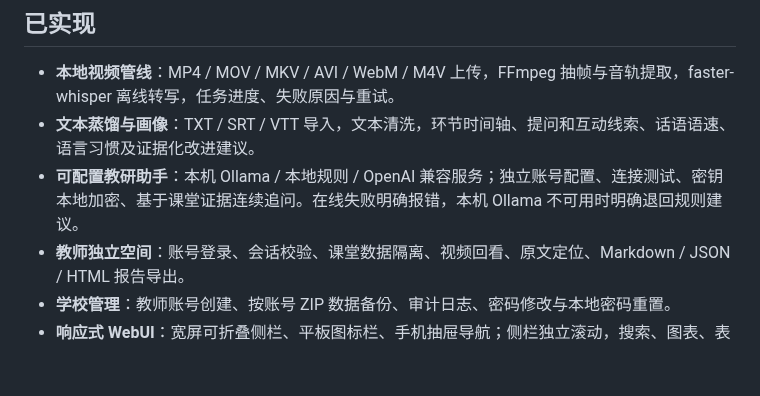
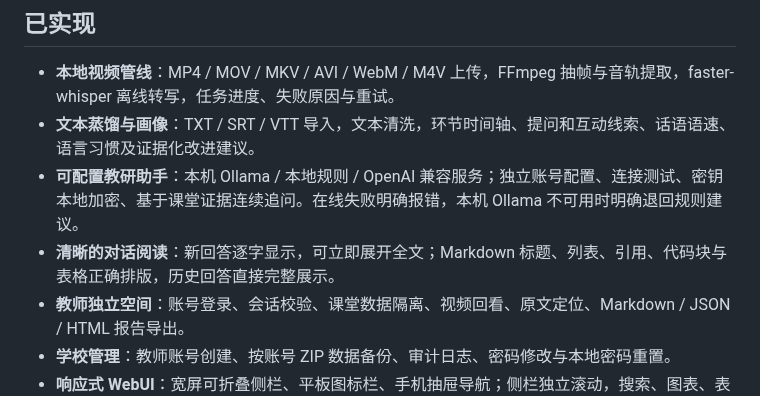
Before and after one commit to mm477706421/TeachAgent, a Markdown page: README.md, the part around the change. GitHub-like rendering; blank space fills up the shorter version.

Commit message:
Render assistant Markdown with progressive typewriter replies

```diff
--- a/README.md
+++ b/README.md
@@ -21,6 +21,7 @@ Pages 构建命令为 `npm run build:pages`，仓库路径为 `/TeachAgent/`，
 - **本地视频管线**：MP4 / MOV / MKV / AVI / WebM / M4V 上传，FFmpeg 抽帧与音轨提取，faster-whisper 离线转写，任务进度、失败原因与重试。
 - **文本蒸馏与画像**：TXT / SRT / VTT 导入，文本清洗，环节时间轴、提问和互动线索、话语语速、语言习惯及证据化改进建议。
 - **可配置教研助手**：本机 Ollama / 本地规则 / OpenAI 兼容服务；独立账号配置、连接测试、密钥本地加密、基于课堂证据连续追问。在线失败明确报错，本机 Ollama 不可用时明确退回规则建议。
+- **清晰的对话阅读**：新回答逐字显示，可立即展开全文；Markdown 标题、列表、引用、代码块与表格正确排版，历史回答直接完整展示。
 - **教师独立空间**：账号登录、会话校验、课堂数据隔离、视频回看、原文定位、Markdown / JSON / HTML 报告导出。
 - **学校管理**：教师账号创建、按账号 ZIP 数据备份、审计日志、密码修改与本地密码重置。
 - **响应式 WebUI**：宽屏可折叠侧栏、平板图标栏、手机抽屉导航；侧栏独立滚动，搜索、图表、表格、表单和课堂详情覆盖 320px 至 1920px。墨绿暖白风格与合成示例保留。
```
Also changed, not shown: CHANGELOG.md (+8 -0 lines), docs/功能与部署文档.md (+14 -0 lines), docs/images/analysis-chat.png, docs/images/chat-markdown.png (added), docs/images/model-settings.png, 10 other files.
